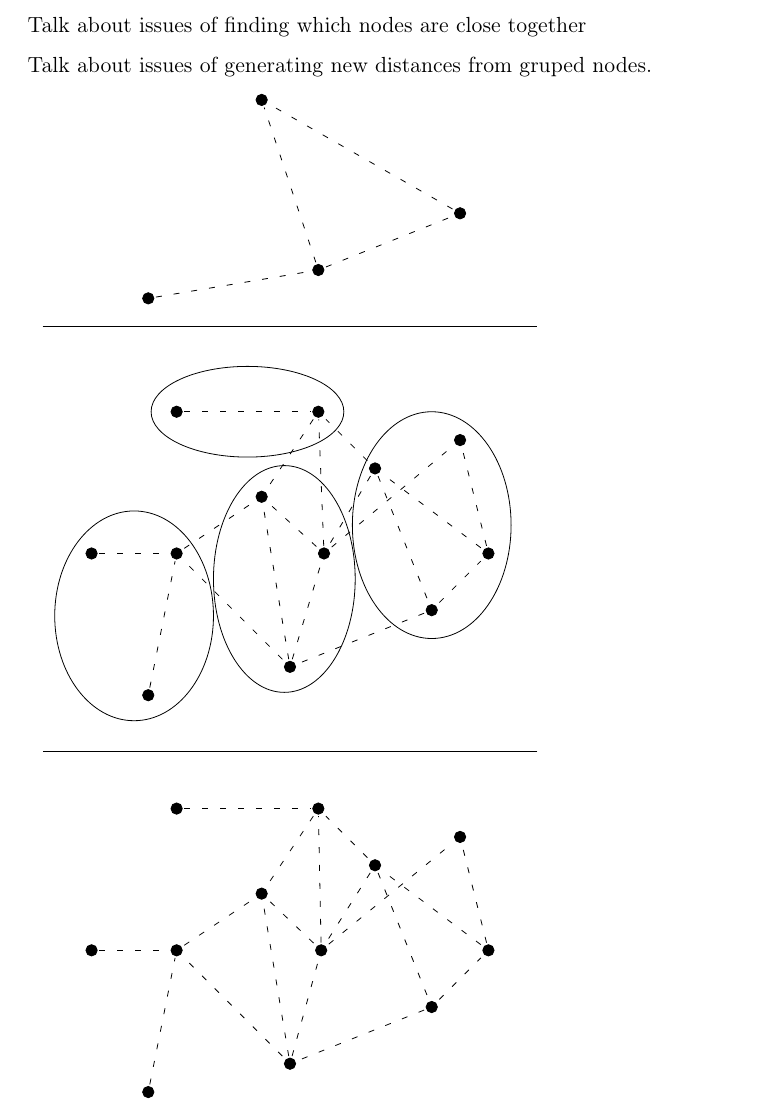
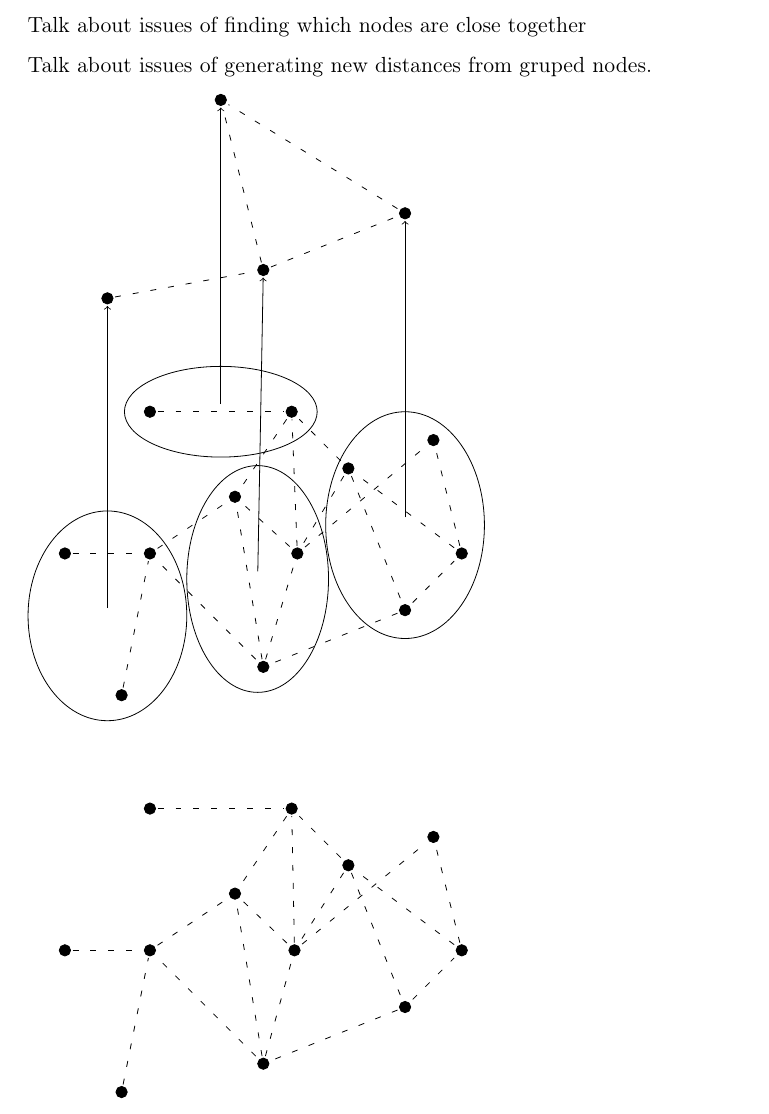
Before and after one commit to motherlymuppet/SMAssignment, a LaTeX document (document.tex): part of page 7 of 7, cut so that both start at the same text. Compiled offline with pdfLaTeX.

Commit message:
Update document.tex

```diff
--- a/document.tex
+++ b/document.tex
@@ -330,15 +330,15 @@
 	\draw [loosely dashed] (v5) edge (v3);
 	\draw [loosely dashed] (v9) edge (v3);
 	\draw [loosely dashed] (v6) edge (v9);
-	\draw (-8.25,-16.1) ellipse (1.4 and 1.85);
-	\draw (-6.25,-12.5) ellipse (1.7 and 0.8);
-	\draw (-3,-14.5) ellipse (1.4 and 2);
-	\draw (-5.6,-15.45) ellipse (1.25 and 2);
+	\draw (-8.25,-16.1) node (v21) {} ellipse (1.4 and 1.85);
+	\draw (-6.25,-12.5) node (v22) {} ellipse (1.7 and 0.8);
+	\draw (-3,-14.5) node (v24) {} ellipse (1.4 and 2);
+	\draw (-5.6,-15.45) node (v23) {} ellipse (1.25 and 2);
 
-	\node (v13) at (-8,-10.5) {};
-	\node (v14) at (-5,-10) {};
-	\node (v16) at (-2.5,-9) {};
-	\node (v15) at (-6,-7) {};
+	\node (v13) at (-8.25,-10.5) {};
+	\node (v14) at (-5.5,-10) {};
+	\node (v16) at (-3,-9) {};
+	\node (v15) at (-6.25,-7) {};
 
 	\draw  (v13) [fill=black] ellipse (0.1 and 0.1);
 	\draw  (v14) [fill=black] ellipse (0.1 and 0.1);
@@ -349,11 +349,10 @@
 	\draw [loosely dashed] (v14) edge (v15);
 	\draw [loosely dashed] (v16) edge (v15);
 	\draw [loosely dashed] (v14) edge (v16);
-	\node (v17) at (-10,-11) {};
-	\node (v18) at (-1,-11) {};
-	\node (v20) at (-10,-18.5) {};
-	\node (v19) at (-1,-18.5) {};
-	\draw  (v17) edge (v18);
-	\draw  (v19) edge (v20);
+
+	\draw [->] (v21) edge (v13);
+	\draw [->] (v22) edge (v15);
+	\draw [->] (v23) edge (v14);
+	\draw [->] (v24) edge (v16);
 	\end{tikzpicture}
 \end{document}
```
